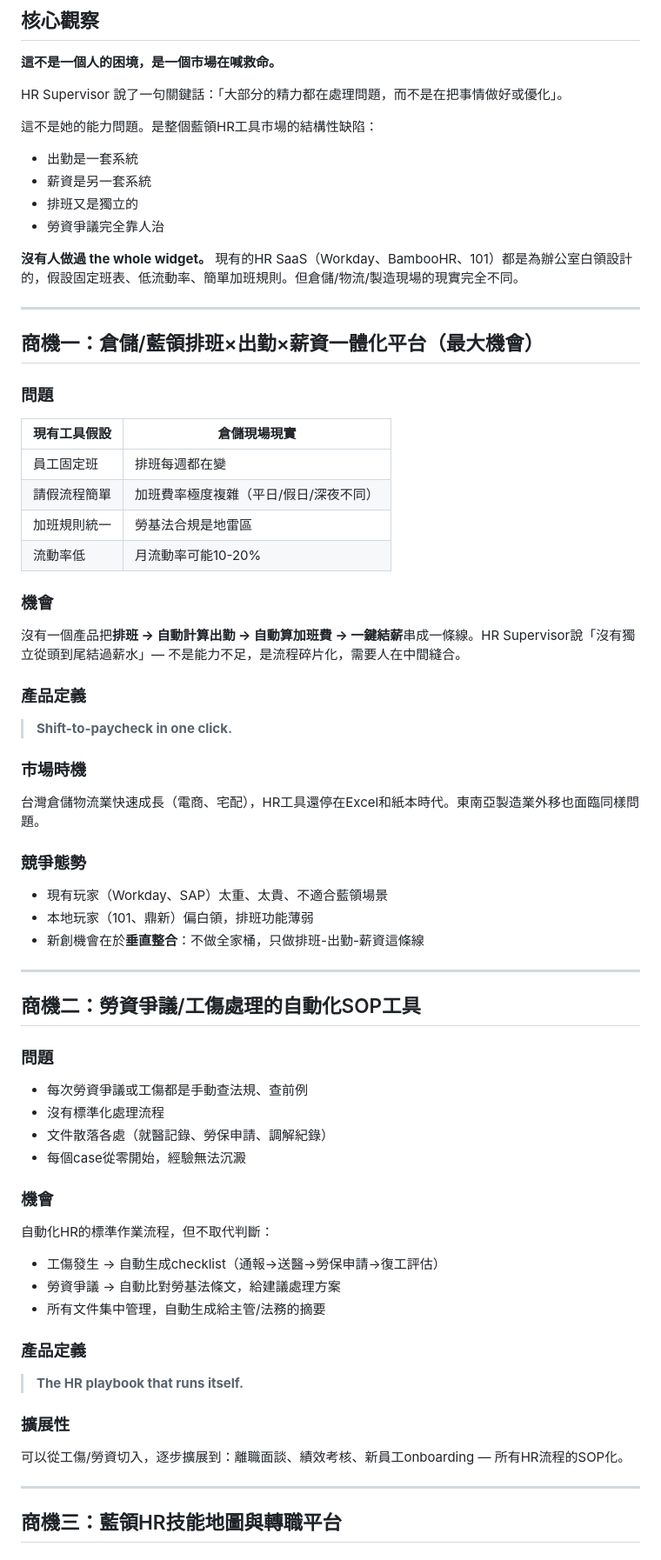
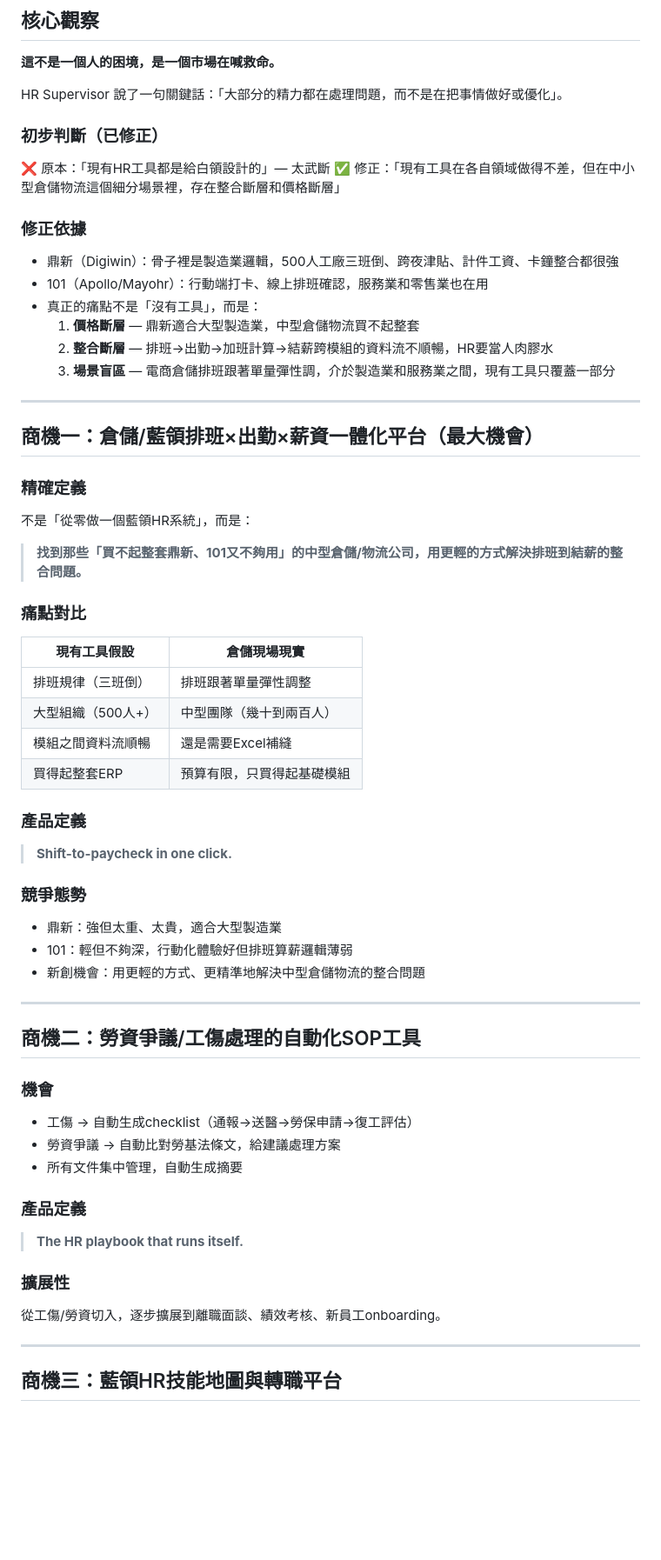
Before and after one commit to 2015hdwl-Claw/short-video-knowledge-base, a Markdown page: raw/notes/2026-04-22_hr-blue-collar-opportunity.md, the part around one of its changes. Shown at 87% size. GitHub-like rendering; blank space fills up the shorter version.

```diff
--- a/raw/notes/2026-04-22_hr-blue-collar-opportunity.md
+++ b/raw/notes/2026-04-22_hr-blue-collar-opportunity.md
@@ -27,61 +28,56 @@
 
 HR Supervisor 說了一句關鍵話：「大部分的精力都在處理問題，而不是在把事情做好或優化」。
 
-這不是她的能力問題。是整個藍領HR工具市場的結構性缺陷：
-- 出勤是一套系統
-- 薪資是另一套系統
-- 排班又是獨立的
-- 勞資爭議完全靠人治
+### 初步判斷（已修正）
+❌ 原本：「現有HR工具都是給白領設計的」— 太武斷
+✅ 修正：「現有工具在各自領域做得不差，但在中小型倉儲物流這個細分場景裡，存在整合斷層和價格斷層」
 
-**沒有人做過 the whole widget。** 現有的HR SaaS（Workday、BambooHR、101）都是為辦公室白領設計的，假設固定班表、低流動率、簡單加班規則。但倉儲/物流/製造現場的現實完全不同。
+### 修正依據
+- 鼎新（Digiwin）：骨子裡是製造業邏輯，500人工廠三班倒、跨夜津貼、計件工資、卡鐘整合都很強
+- 101（Apollo/Mayohr）：行動端打卡、線上排班確認，服務業和零售業也在用
+- 真正的痛點不是「沒有工具」，而是：
+  1. **價格斷層** — 鼎新適合大型製造業，中型倉儲物流買不起整套
+  2. **整合斷層** — 排班→出勤→加班計算→結薪跨模組的資料流不順暢，HR要當人肉膠水
+  3. **場景盲區** — 電商倉儲排班跟著單量彈性調，介於製造業和服務業之間，現有工具只覆蓋一部分
 
 ---
 
 ## 商機一：倉儲/藍領排班×出勤×薪資一體化平台（最大機會）
 
-### 問題
+### 精確定義
+不是「從零做一個藍領HR系統」，而是：
+> **找到那些「買不起整套鼎新、101又不夠用」的中型倉儲/物流公司，用更輕的方式解決排班到結薪的整合問題。**
+
+### 痛點對比
 | 現有工具假設 | 倉儲現場現實 |
 |-------------|-------------|
-| 員工固定班 | 排班每週都在變 |
-| 請假流程簡單 | 加班費率極度複雜（平日/假日/深夜不同） |
-| 加班規則統一 | 勞基法合規是地雷區 |
-| 流動率低 | 月流動率可能10-20% |
-
-### 機會
-沒有一個產品把**排班 → 自動計算出勤 → 自動算加班費 → 一鍵結薪**串成一條線。HR Supervisor說「沒有獨立從頭到尾結過薪水」— 不是能力不足，是流程碎片化，需要人在中間縫合。
+| 排班規律（三班倒） | 排班跟著單量彈性調整 |
+| 大型組織（500人+） | 中型團隊（幾十到兩百人） |
+| 模組之間資料流順暢 | 還是需要Excel補縫 |
+| 買得起整套ERP | 預算有限，只買得起基礎模組 |
 
 ### 產品定義
 > **Shift-to-paycheck in one click.**
 
-### 市場時機
-台灣倉儲物流業快速成長（電商、宅配），HR工具還停在Excel和紙本時代。東南亞製造業外移也面臨同樣問題。
-
 ### 競爭態勢
-- 現有玩家（Workday、SAP）太重、太貴、不適合藍領場景
-- 本地玩家（101、鼎新）偏白領，排班功能薄弱
-- 新創機會在於**垂直整合**：不做全家桶，只做排班-出勤-薪資這條線
+- 鼎新：強但太重、太貴，適合大型製造業
+- 101：輕但不夠深，行動化體驗好但排班算薪邏輯薄弱
+- 新創機會：用更輕的方式、更精準地解決中型倉儲物流的整合問題
 
 ---
 
 ## 商機二：勞資爭議/工傷處理的自動化SOP工具
 
-### 問題
-- 每次勞資爭議或工傷都是手動查法規、查前例
-- 沒有標準化處理流程
-- 文件散落各處（就醫記錄、勞保申請、調解紀錄）
-- 每個case從零開始，經驗無法沉澱
-
 ### 機會
-自動化HR的標準作業流程，但不取代判斷：
-- 工傷發生 → 自動生成checklist（通報→送醫→勞保申請→復工評估）
+- 工傷 → 自動生成checklist（通報→送醫→勞保申請→復工評估）
 - 勞資爭議 → 自動比對勞基法條文，給建議處理方案
-- 所有文件集中管理，自動生成給主管/法務的摘要
+- 所有文件集中管理，自動生成摘要
 
 ### 產品定義
 > **The HR playbook that runs itself.**
 
 ### 擴展性
-可以從工傷/勞資切入，逐步擴展到：離職面談、績效考核、新員工onboarding — 所有HR流程的SOP化。
+從工傷/勞資切入，逐步擴展到離職面談、績效考核、新員工onboarding。
 
 ---
 
```
Also changed, not shown: other parts of raw/notes/2026-04-22_hr-blue-collar-opportunity.md (+49 -27 lines).
